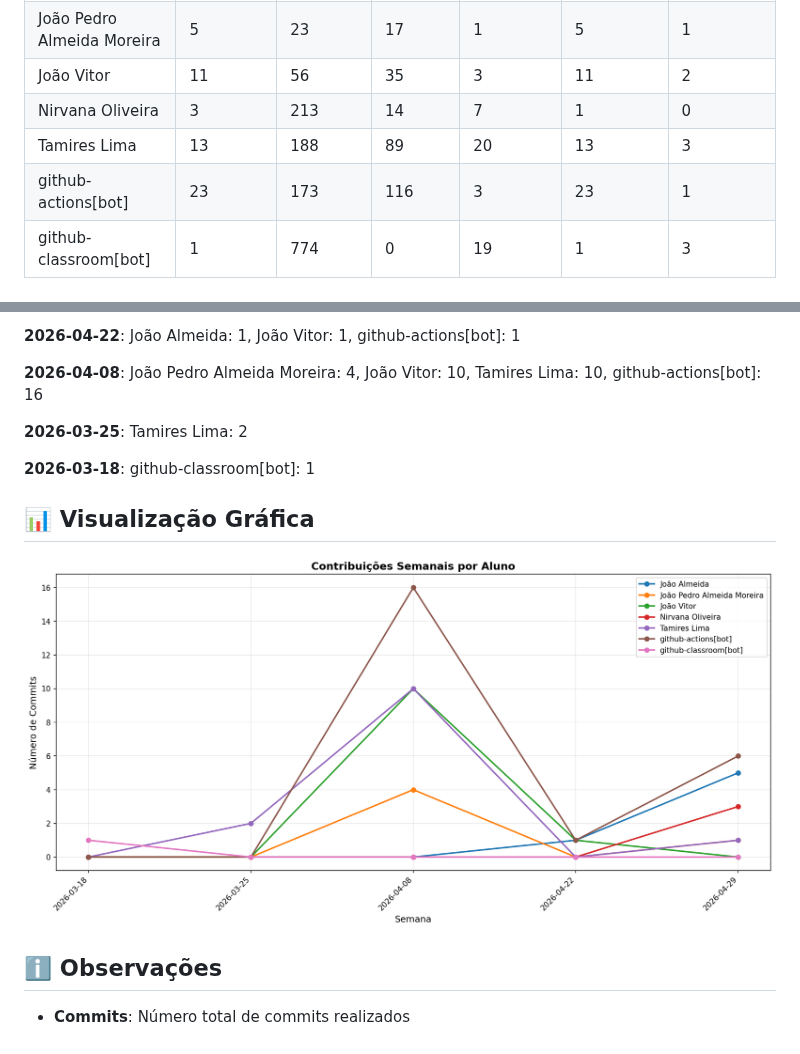
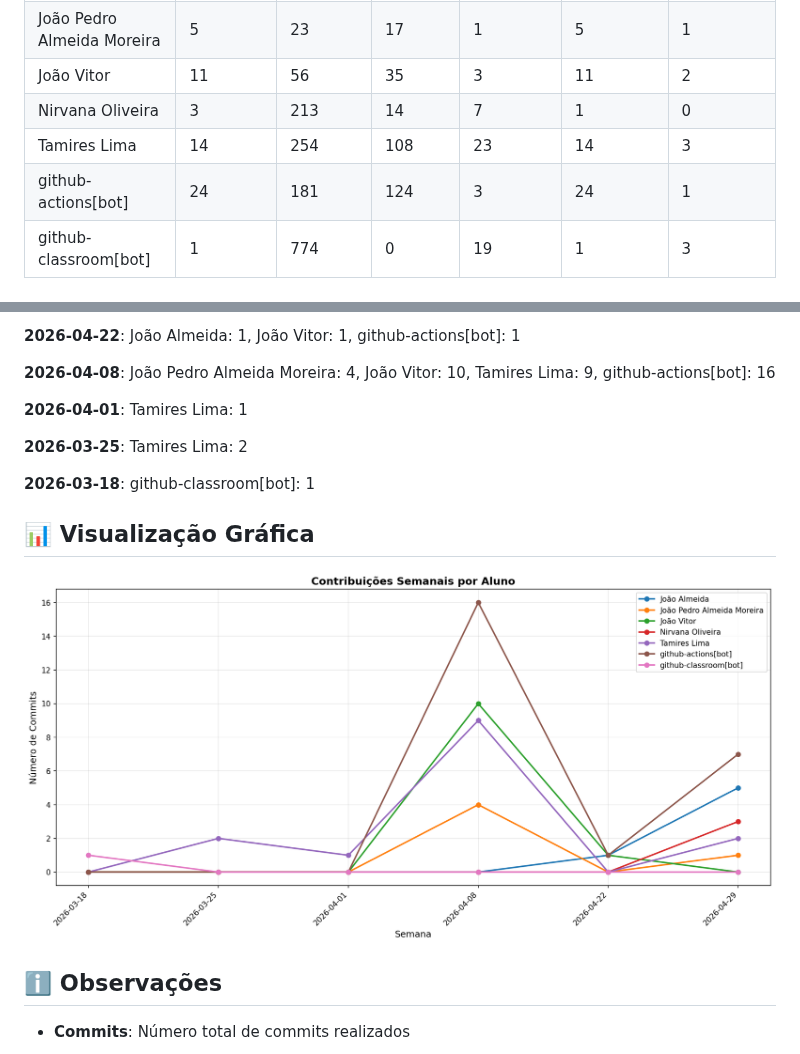
Before and after one commit to NirvanaHaydn/lucrae-gestao-financeira, a Markdown page: documentos/CONTRIBUTION_REPORT.md, 2 parts joined by grey strips. Drawn GitHub-style; pictures changed too: documentos/img/contribution-weekly.png.

Commit message:
📊 Atualizar relatório de contribuições [skip ci]

```diff
--- a/documentos/CONTRIBUTION_REPORT.md
+++ b/documentos/CONTRIBUTION_REPORT.md
@@ -12,8 +12,8 @@
 | João Pedro Almeida Moreira |         5 |        23 |        17 |          1 |              5 |               1 |
 | João Vitor                 |        11 |        56 |        35 |          3 |             11 |               2 |
 | Nirvana Oliveira           |         3 |       213 |        14 |          7 |              1 |               0 |
-| Tamires Lima               |        13 |       188 |        89 |         20 |             13 |               3 |
-| github-actions[bot]        |        23 |       173 |       116 |          3 |             23 |               1 |
+| Tamires Lima               |        14 |       254 |       108 |         23 |             14 |               3 |
+| github-actions[bot]        |        24 |       181 |       124 |          3 |             24 |               1 |
 | github-classroom[bot]      |         1 |       774 |         0 |         19 |              1 |               3 |
 
 
@@ -23,7 +23,9 @@
 
 **2026-04-22**: João Almeida: 1, João Vitor: 1, github-actions[bot]: 1
 
-**2026-04-08**: João Pedro Almeida Moreira: 4, João Vitor: 10, Tamires Lima: 10, github-actions[bot]: 16
+**2026-04-08**: João Pedro Almeida Moreira: 4, João Vitor: 10, Tamires Lima: 9, github-actions[bot]: 16
+
+**2026-04-01**: Tamires Lima: 1
 
 **2026-03-25**: Tamires Lima: 2
 
```
Also changed, not shown: other parts of documentos/CONTRIBUTION_REPORT.md (+2 -2 lines), documentos/img/contribution-total.png.
